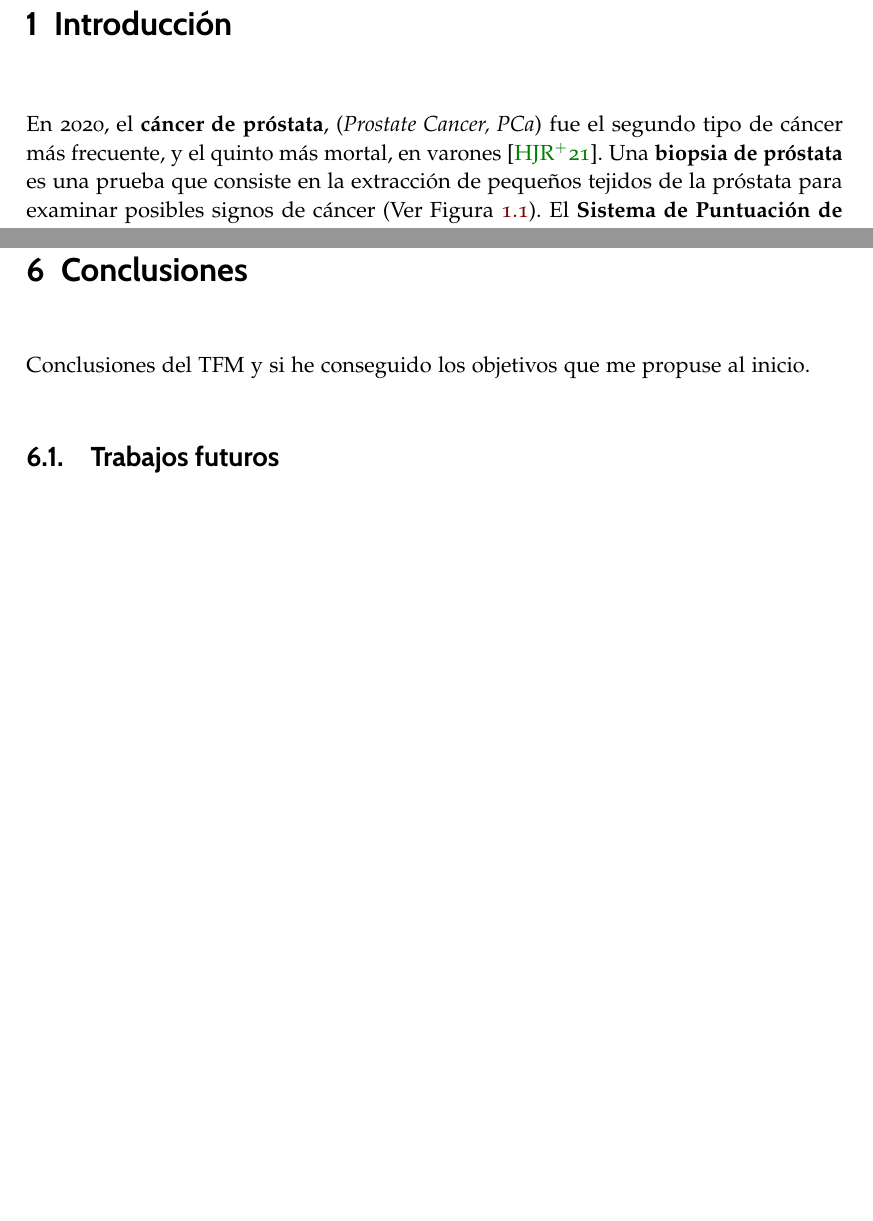
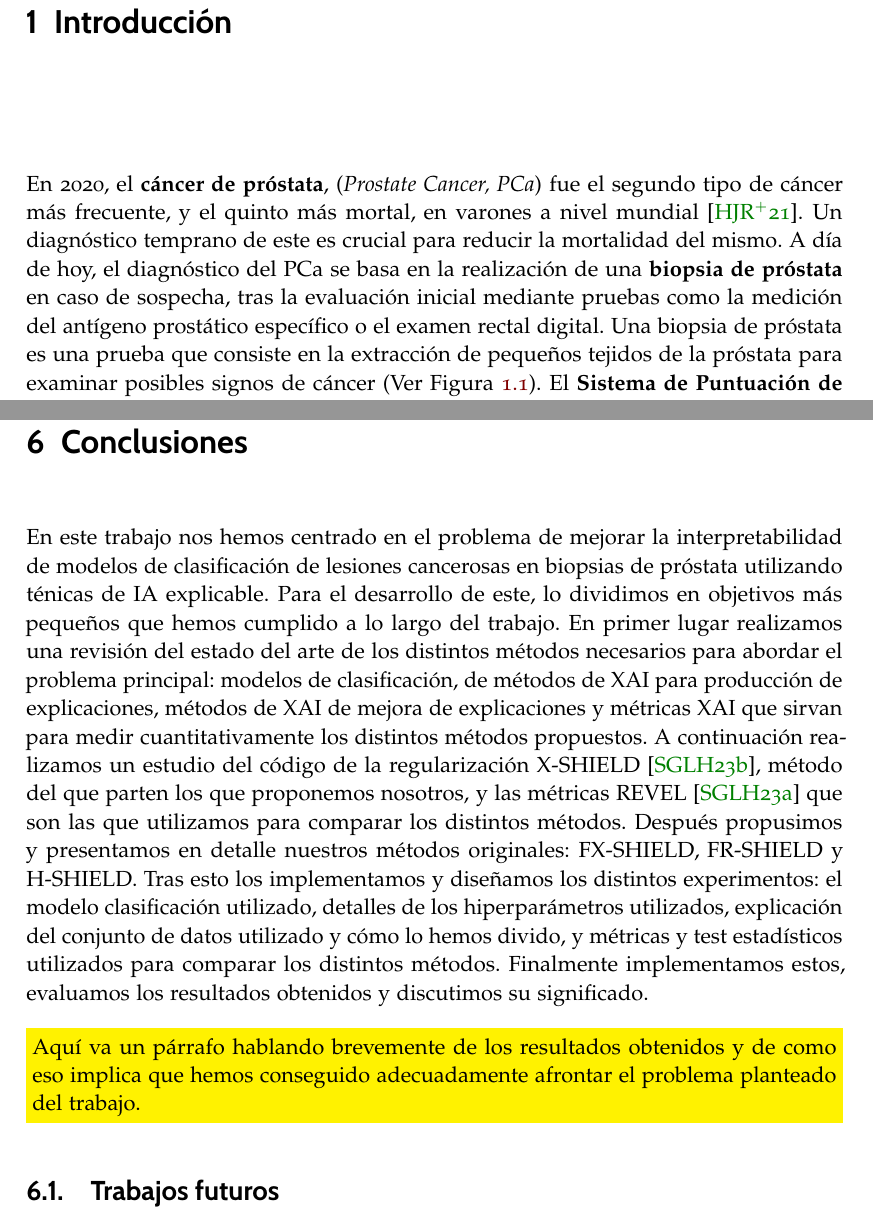
Before and after one commit to CarlosLaraCasanova/MemoriaTFM, a LaTeX document (TFM_tex/tfg.tex, which reads TFM_tex/ParteInformatica.tex): two parts of pages 15 and 75 of 82, joined at a grey line, cut so that both start at the same text, the shorter picture padded with empty space. Compiled offline with pdfLaTeX.

Commit message:
Conclusión medio hecha, introducción ligeramente mejorada

```diff
--- a/TFM_tex/ParteInformatica.tex
+++ b/TFM_tex/ParteInformatica.tex
@@ -1,7 +1,7 @@
 \newpage
 \chapter{Introducción}
 
-En 2020, el \textbf{cáncer de próstata}, (\textit{Prostate Cancer, PCa}) fue el segundo tipo de cáncer más frecuente, y el quinto más mortal, en varones \cite{GlobalCancer}. Una \textbf{biopsia de próstata} es una prueba que consiste en la extracción de pequeños tejidos de la próstata para examinar posibles signos de cáncer (Ver Figura \ref{fig:biopsias_ejemplos}). El \textbf{Sistema de Puntuación de Gleason} (\textit{Gleason Score}) es una calificación, en el rango de 2 a 10, que se da a biopsias de la próstata tras ser examinadas bajo un microscopio \cite{GleasonGov}. Valores más altos indican cánceres más agresivos y de crecimiento más rápido. En 2014 la \textbf{Sociedad Internacional de Patología Urológica} (\textit{International Society of Urological Pathology, ISUP}) propuso un nuevo sistema basado en la Puntuación de Gleason, que propone cinco grupos ordenados (\textbf{Gleason Groups, GGs}) \cite{ISUP2014Disc}:
+En 2020, el \textbf{cáncer de próstata}, (\textit{Prostate Cancer, PCa}) fue el segundo tipo de cáncer más frecuente, y el quinto más mortal, en varones a nivel mundial \cite{GlobalCancer}. Un diagnóstico temprano de este es crucial para reducir la mortalidad del mismo. A día de hoy, el diagnóstico del PCa se basa en la realización de una \textbf{biopsia de próstata} en caso de sospecha, tras la evaluación inicial mediante pruebas como la medición del antígeno prostático específico o el examen rectal digital. Una biopsia de próstata es una prueba que consiste en la extracción de pequeños tejidos de la próstata para examinar posibles signos de cáncer (Ver Figura \ref{fig:biopsias_ejemplos}). El \textbf{Sistema de Puntuación de Gleason} (\textit{Gleason Score}) es una calificación, en el rango de 2 a 10, que se da a biopsias de la próstata tras ser examinadas bajo un microscopio \cite{GleasonGov}. Valores más altos indican cánceres más agresivos y de crecimiento más rápido. En 2014 la \textbf{Sociedad Internacional de Patología Urológica} (\textit{International Society of Urological Pathology, ISUP}) propuso un nuevo sistema basado en la Puntuación de Gleason, que propone cinco grupos ordenados (\textbf{Gleason Groups, GGs}) \cite{ISUP2014Disc}:
 \begin{itemize}
 \item \textbf{GG1: } Cáncer de grado bajo. Puntuación de gleason 6 o inferior.
 \item \textbf{GG2: } Cáncer de grado medio. Puntuación de gleason 7.
@@ -1454,7 +1454,13 @@ En resumen el método propuesto FX-SHIELD es una versión mejor de FR-SHIELD (ot
 
 \clearpage
 \chapter{Conclusiones} \label{cap:conc}
-Conclusiones del TFM y si he conseguido los objetivos que me propuse al inicio.
+
+En este trabajo nos hemos centrado en el problema de mejorar la interpretabilidad de modelos de clasificación de lesiones cancerosas en biopsias de próstata utilizando ténicas de IA explicable. Para el desarrollo de este, lo dividimos en objetivos más pequeños que hemos cumplido a lo largo del trabajo. En primer lugar realizamos una revisión del estado del arte de los distintos métodos necesarios para abordar el problema principal: modelos de clasificación, de métodos de XAI para producción de explicaciones, métodos de XAI de mejora de explicaciones y métricas XAI que sirvan para medir cuantitativamente los distintos métodos propuestos. A continuación realizamos un estudio del código de la regularización X-SHIELD \cite{XSHIELD}, método del que parten los que proponemos nosotros, y las métricas REVEL \cite{REVEL} que son las que utilizamos para comparar los distintos métodos. Después propusimos y presentamos en detalle nuestros métodos originales: FX-SHIELD, FR-SHIELD y H-SHIELD. Tras esto los implementamos y diseñamos los distintos experimentos: el modelo clasificación utilizado, detalles de los hiperparámetros utilizados, explicación del conjunto de datos utilizado y cómo lo hemos divido, y métricas y test estadísticos utilizados para comparar los distintos métodos. Finalmente implementamos estos, evaluamos los resultados obtenidos y discutimos su significado.
+
+
+
+\highlight{Aquí va un párrafo hablando brevemente de los resultados obtenidos y de como eso implica que hemos conseguido adecuadamente afrontar el problema planteado del trabajo.}
+
 
 \section{Trabajos futuros}
 
```
Also changed, not shown: 1 other file.
